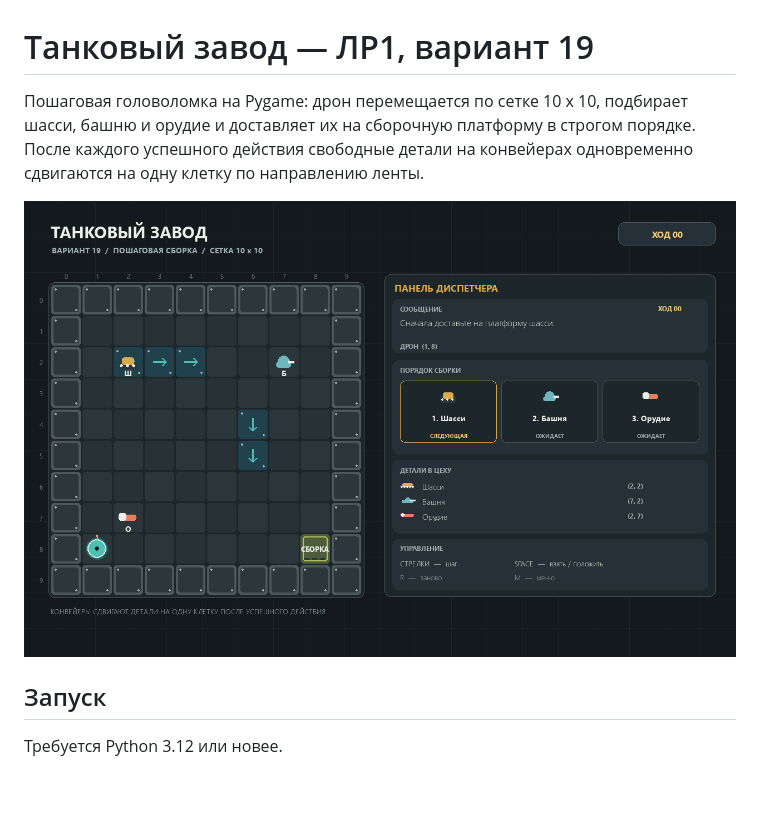
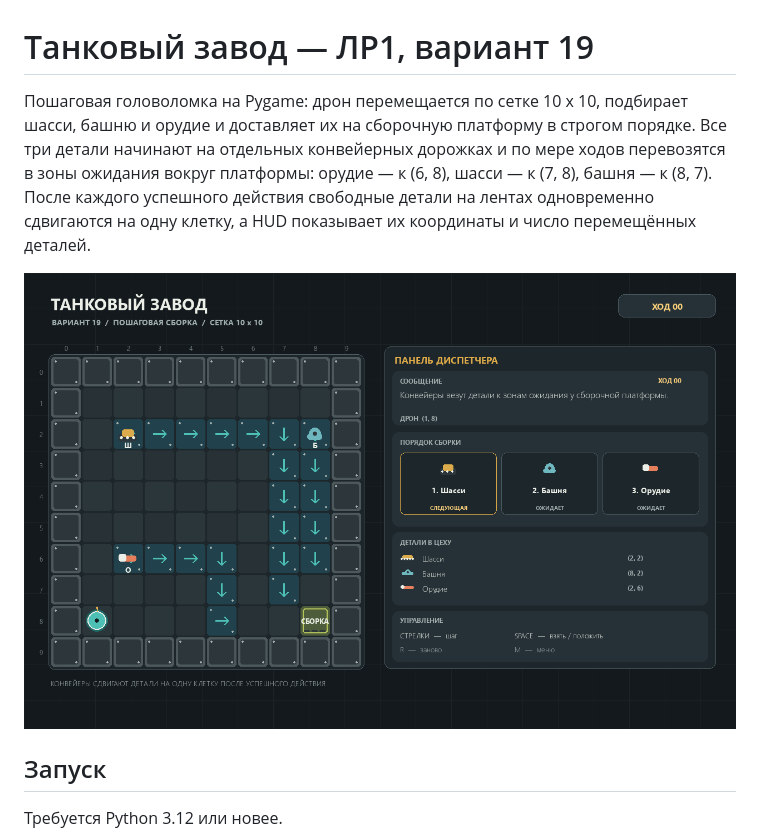
Before and after one commit to lMilleRl/PyGame_TankFactory, a Markdown page: README.md, the part around the change. GitHub-like rendering; pictures changed too: screenshots/factory_gameplay.png; blank space fills up the shorter version.

```diff
--- a/README.md
+++ b/README.md
@@ -1,6 +1,6 @@
 # Танковый завод — ЛР1, вариант 19
 
-Пошаговая головоломка на Pygame: дрон перемещается по сетке 10 x 10, подбирает шасси, башню и орудие и доставляет их на сборочную платформу в строгом порядке. После каждого успешного действия свободные детали на конвейерах одновременно сдвигаются на одну клетку по направлению ленты.
+Пошаговая головоломка на Pygame: дрон перемещается по сетке 10 x 10, подбирает шасси, башню и орудие и доставляет их на сборочную платформу в строгом порядке. Все три детали начинают на отдельных конвейерных дорожках и по мере ходов перевозятся в зоны ожидания вокруг платформы: орудие — к (6, 8), шасси — к (7, 8), башня — к (8, 7). После каждого успешного действия свободные детали на лентах одновременно сдвигаются на одну клетку, а HUD показывает их координаты и число перемещённых деталей.
 
 ![Игровое поле «Танковый завод»](screenshots/factory_gameplay.png)
 
```
Also changed, not shown: 4 other files.
